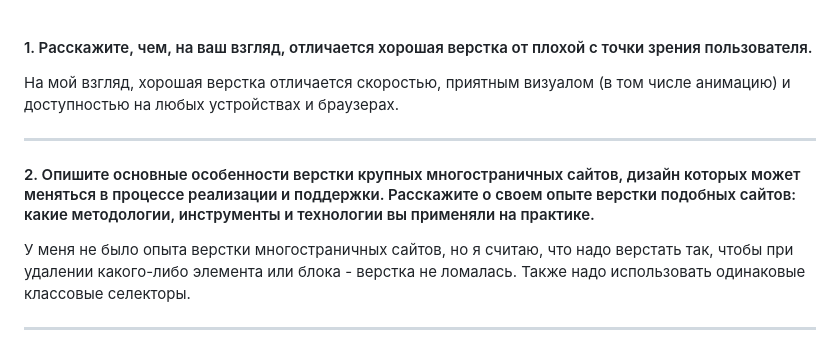
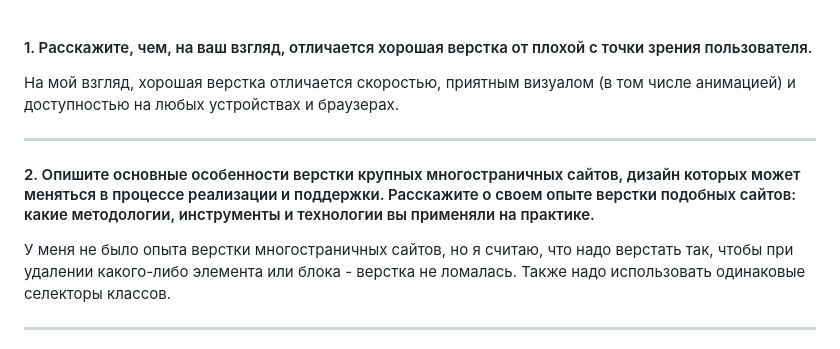
Before and after one commit to sasha-harkova/buhgalter, a Markdown page: README.md, the part around the change. GitHub-like rendering.

```diff
--- a/README.md
+++ b/README.md
@@ -1,8 +1,8 @@
 #### 1. Расскажите, чем, на ваш взгляд, отличается хорошая верстка от плохой с точки зрения пользователя.
-На мой взгляд, хорошая верстка отличается скоростью, приятным визуалом (в том числе анимацию) и доступностью на любых устройствах и браузерах.
+На мой взгляд, хорошая верстка отличается скоростью, приятным визуалом (в том числе анимацией) и доступностью на любых устройствах и браузерах.
 ___
 #### 2. Опишите основные особенности верстки крупных многостраничных сайтов, дизайн которых может меняться в процессе реализации и поддержки. Расскажите о своем опыте верстки подобных сайтов: какие методологии, инструменты и технологии вы применяли на практике.
-У меня не было опыта верстки многостраничных сайтов, но я считаю, что надо верстать так, чтобы при удалении какого-либо элемента или блока - верстка не ломалась. Также надо использовать одинаковые классовые селекторы.
+У меня не было опыта верстки многостраничных сайтов, но я считаю, что надо верстать так, чтобы при удалении какого-либо элемента или блока - верстка не ломалась. Также надо использовать одинаковые селекторы классов.
 ___
 #### 3. Опишите основные особенности верстки сайтов, которые должны одинаково хорошо отображаться как на любом современном компьютере, так и на смартфонах и планшетах под управлением iOS и Android. Расскажите о своем опыте верстки подобных сайтов: какие инструменты и технологии вы применяли, как проверяли результат на различных устройствах, какие именно устройства требовалось поддерживать.
 Чтобы все и везде хорошо отображалось надо проверять элементы верстки (тень, градиент и т.д.) на кроссбраузерность. Я использую сайт caniuse.com.
```
